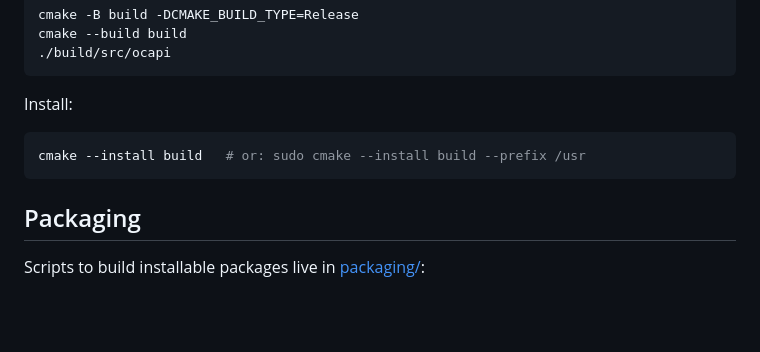
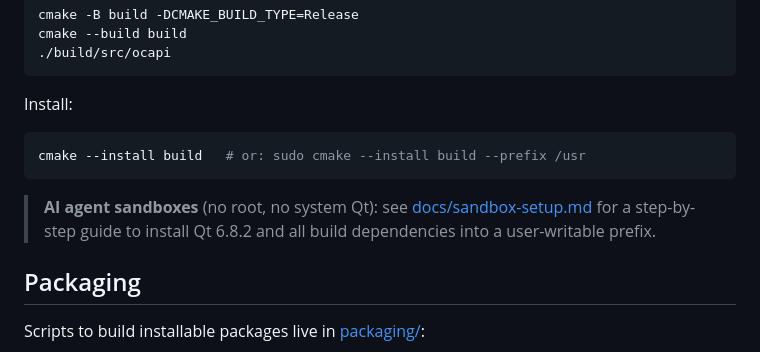
Before and after one commit to sschmidhuber/ocapi, a Markdown page: README.md, the part around the change. Drawn GitHub-style; blank space fills up the shorter version.

````diff
--- a/README.md
+++ b/README.md
@@ -128,6 +128,10 @@ Install:
 cmake --install build   # or: sudo cmake --install build --prefix /usr
 ```
 
+> **AI agent sandboxes** (no root, no system Qt): see
+> [docs/sandbox-setup.md](docs/sandbox-setup.md) for a step-by-step guide to
+> install Qt 6.8.2 and all build dependencies into a user-writable prefix.
+
 ## Packaging
 
 Scripts to build installable packages live in [packaging/](packaging/README.md):
````
Also changed, not shown: docs/sandbox-setup.md (added, +230 -0 lines).
